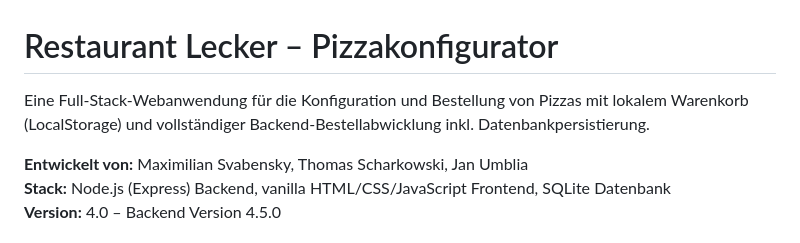
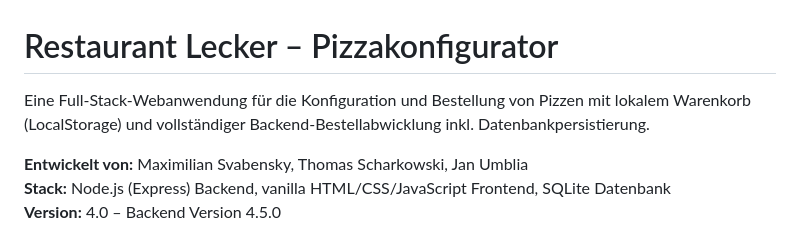
Before and after one commit to byteundbite/restaurantlecker, a Markdown page: README.md, the part around the change. Drawn GitHub-style.

```diff
--- a/README.md
+++ b/README.md
@@ -1,6 +1,6 @@
 # Restaurant Lecker – Pizzakonfigurator
 
-Eine Full-Stack-Webanwendung für die Konfiguration und Bestellung von Pizzas mit lokalem Warenkorb (LocalStorage) und vollständiger Backend-Bestellabwicklung inkl. Datenbankpersistierung.
+Eine Full-Stack-Webanwendung für die Konfiguration und Bestellung von Pizzen mit lokalem Warenkorb (LocalStorage) und vollständiger Backend-Bestellabwicklung inkl. Datenbankpersistierung.
 
 **Entwickelt von:** Maximilian Svabensky, Thomas Scharkowski, Jan Umblia
 **Stack:** Node.js (Express) Backend, vanilla HTML/CSS/JavaScript Frontend, SQLite Datenbank
```
